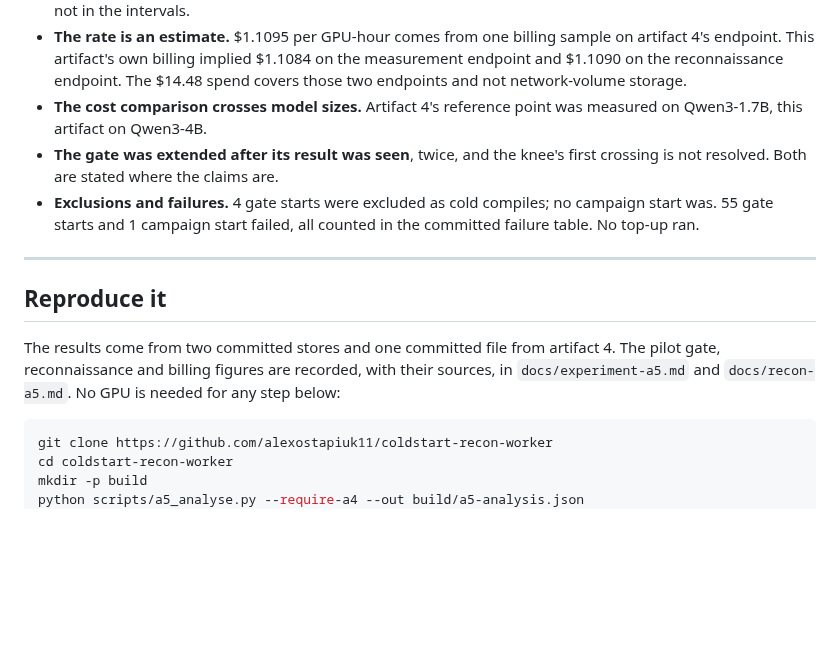
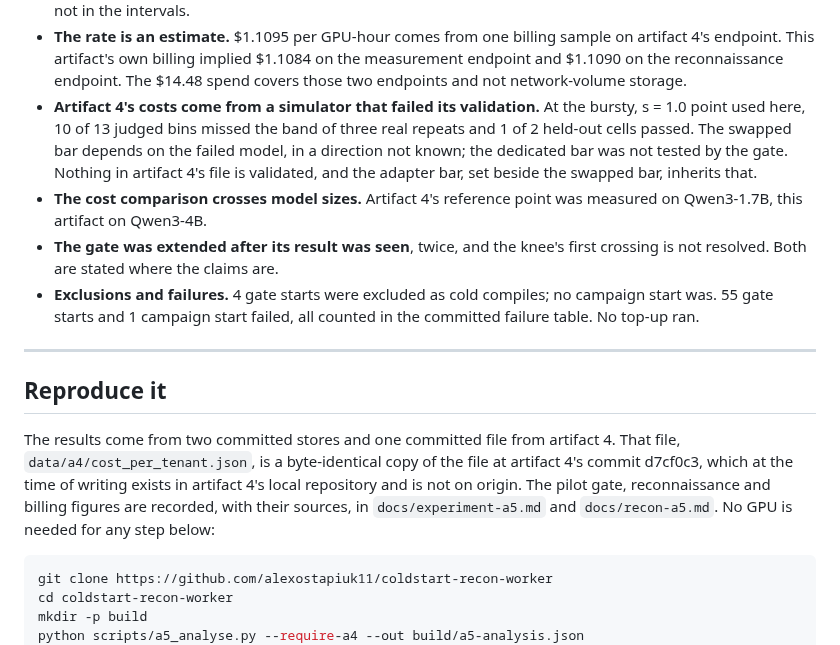
Before and after one commit to alexostapiuk11/coldstart-recon-worker, a Markdown page: docs/post-a5.md, the part around one of its changes. Rendered like a GitHub page; blank space fills up the shorter version.

````diff
--- a/docs/post-a5.md
+++ b/docs/post-a5.md
@@ -505,6 +536,12 @@ heterogeneity cost moves throughput, and memory does not.
   sample on artifact 4's endpoint. This artifact's own billing implied $1.1084
   on the measurement endpoint and $1.1090 on the reconnaissance endpoint. The
   $14.48 spend covers those two endpoints and not network-volume storage.
+- **Artifact 4's costs come from a simulator that failed its validation.** At
+  the bursty, s = 1.0 point used here, 10 of 13 judged bins missed the band of
+  three real repeats and 1 of 2 held-out cells passed. The swapped bar depends
+  on the failed model, in a direction not known; the dedicated bar was not
+  tested by the gate. Nothing in artifact 4's file is validated, and the adapter
+  bar, set beside the swapped bar, inherits that.
 - **The cost comparison crosses model sizes.** Artifact 4's reference point was
   measured on Qwen3-1.7B, this artifact on Qwen3-4B.
 - **The gate was extended after its result was seen**, twice, and the knee's
@@ -518,9 +555,12 @@ heterogeneity cost moves throughput, and memory does not.
 ## Reproduce it
 
 The results come from two committed stores and one committed file from
-artifact 4. The pilot gate, reconnaissance and billing figures are recorded,
-with their sources, in `docs/experiment-a5.md` and `docs/recon-a5.md`. No GPU
-is needed for any step below:
+artifact 4. That file, `data/a4/cost_per_tenant.json`, is a byte-identical copy
+of the file at artifact 4's commit d7cf0c3, which at the time of writing exists
+in artifact 4's local repository and is not on origin. The pilot gate,
+reconnaissance and billing figures are recorded, with their sources, in
+`docs/experiment-a5.md` and `docs/recon-a5.md`. No GPU is needed for any step
+below:
 
 ```bash
 git clone https://github.com/alexostapiuk11/coldstart-recon-worker
````
Also changed, not shown: other parts of docs/post-a5.md (+34 -3 lines), docs/figures/a5/cost_per_tenant-phone.png, docs/figures/a5/cost_per_tenant.png, 1 other file.
